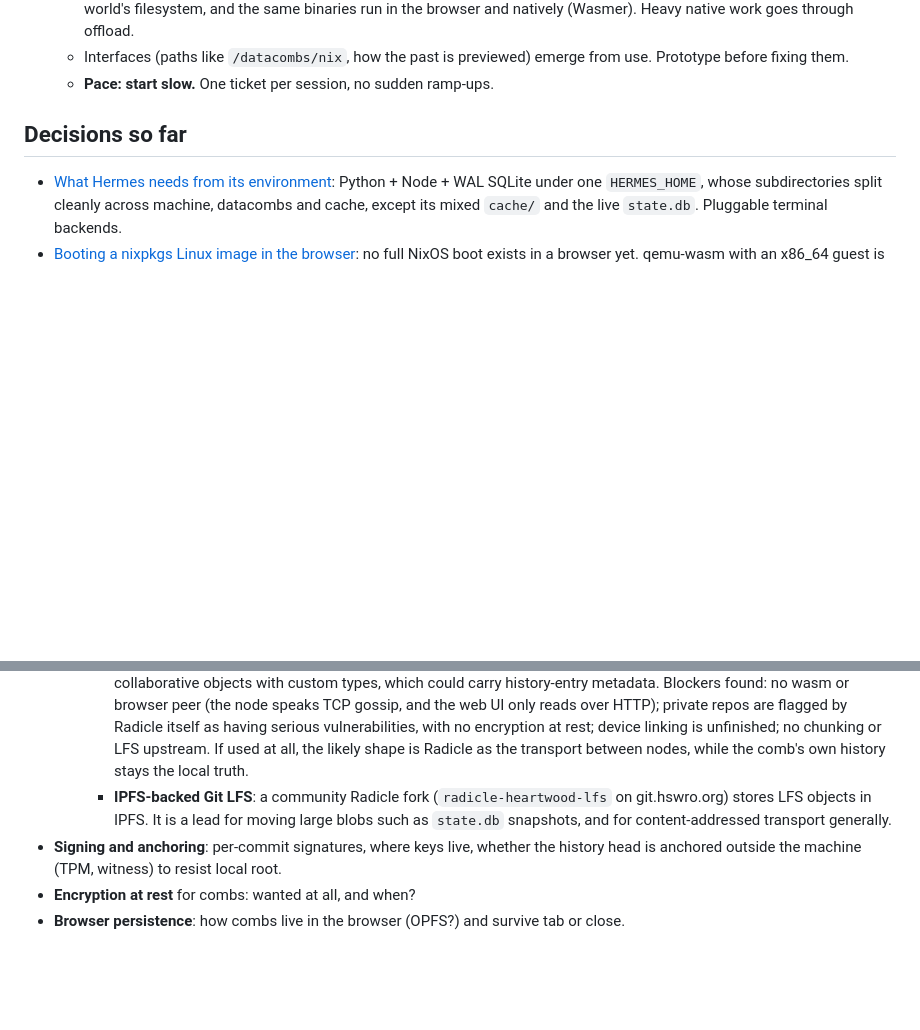
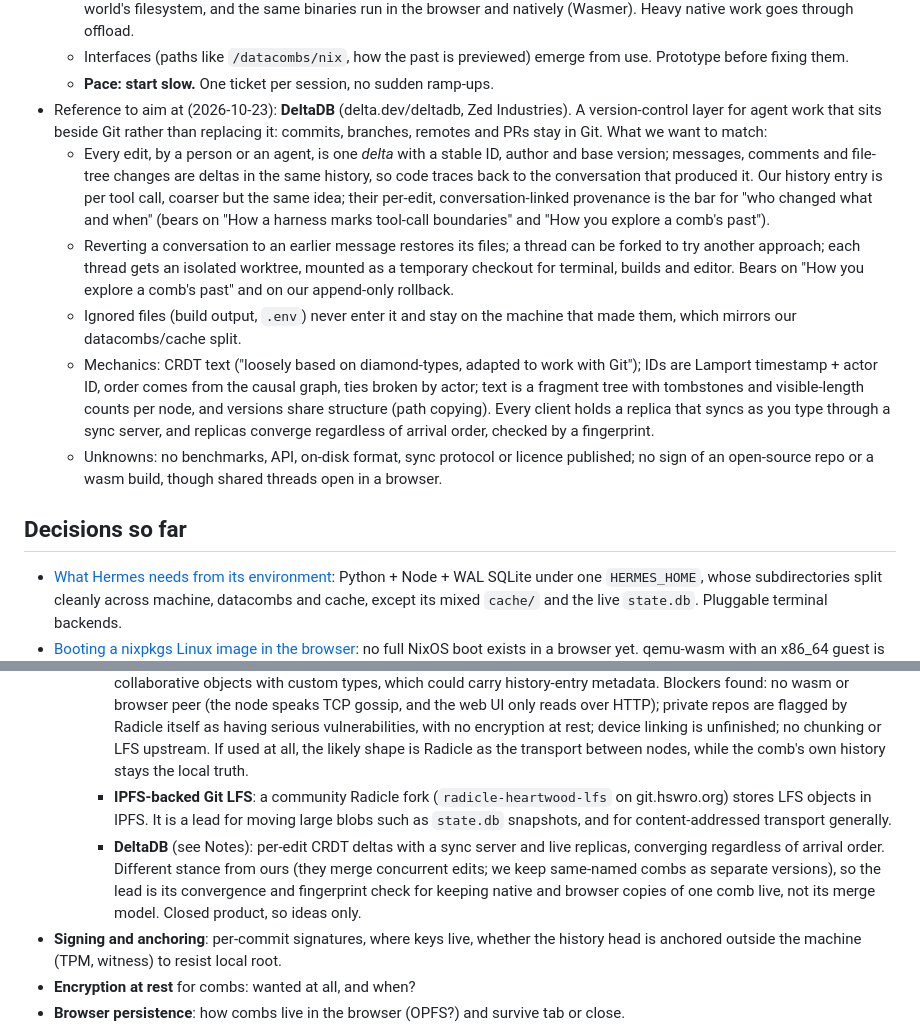
Before and after one commit to fl0rek/gfs, a Markdown page: .scratch/universal-explorer/map.md, 2 parts joined by grey strips. GitHub-like rendering; blank space fills up the shorter version.

Commit message:
map: record DeltaDB as a reference to aim at
Co-Authored-By: Claude Opus 5.5 <noreply@anthropic.com>
Claude-Session: https://claude.ai/code/session_01PUJbosiE3otkXDgqZDd2jM

```diff
--- a/.scratch/universal-explorer/map.md
+++ b/.scratch/universal-explorer/map.md
@@ -20,6 +20,12 @@ A proof-of-concept Universal Explorer runtime that you use daily to run the Herm
   - **No guest VM: we own the harness's world at the syscall level.** The userland is WASIX wasm built with Nix, gfs is the world's filesystem, and the same binaries run in the browser and natively (Wasmer). Heavy native work goes through offload.
   - Interfaces (paths like `/datacombs/nix`, how the past is previewed) emerge from use. Prototype before fixing them.
   - **Pace: start slow.** One ticket per session, no sudden ramp-ups.
+- Reference to aim at (2026-10-23): **DeltaDB** (delta.dev/deltadb, Zed Industries). A version-control layer for agent work that sits beside Git rather than replacing it: commits, branches, remotes and PRs stay in Git. What we want to match:
+  - Every edit, by a person or an agent, is one *delta* with a stable ID, author and base version; messages, comments and file-tree changes are deltas in the same history, so code traces back to the conversation that produced it. Our history entry is per tool call, coarser but the same idea; their per-edit, conversation-linked provenance is the bar for "who changed what and when" (bears on "How a harness marks tool-call boundaries" and "How you explore a comb's past").
+  - Reverting a conversation to an earlier message restores its files; a thread can be forked to try another approach; each thread gets an isolated worktree, mounted as a temporary checkout for terminal, builds and editor. Bears on "How you explore a comb's past" and on our append-only rollback.
+  - Ignored files (build output, `.env`) never enter it and stay on the machine that made them, which mirrors our datacombs/cache split.
+  - Mechanics: CRDT text ("loosely based on diamond-types, adapted to work with Git"); IDs are Lamport timestamp + actor ID, order comes from the causal graph, ties broken by actor; text is a fragment tree with tombstones and visible-length counts per node, and versions share structure (path copying). Every client holds a replica that syncs as you type through a sync server, and replicas converge regardless of arrival order, checked by a fingerprint.
+  - Unknowns: no benchmarks, API, on-disk format, sync protocol or licence published; no sign of an open-source repo or a wasm build, though shared threads open in a browser.
 
 ## Decisions so far
 
@@ -39,6 +45,7 @@ A proof-of-concept Universal Explorer runtime that you use daily to run the Herm
   - Leads (2026-10-13; not a direct adoption, so a source of ideas for future research):
     - **Radicle** (radicle.dev, Rust "heartwood"). Its git-native p2p model maps closely onto combs: one Radicle repo per comb, and each peer's refs in its own namespace keyed by node ID, which matches "same-named combs coexist as versions, no implicit merge". Also of interest: refs signed with Ed25519 per-device keys and delegate thresholds (bears on **Signing and anchoring**); per-repo seeding policies (bears on "sessions see only granted combs"); and CRDT collaborative objects with custom types, which could carry history-entry metadata. Blockers found: no wasm or browser peer (the node speaks TCP gossip, and the web UI only reads over HTTP); private repos are flagged by Radicle itself as having serious vulnerabilities, with no encryption at rest; device linking is unfinished; no chunking or LFS upstream. If used at all, the likely shape is Radicle as the transport between nodes, while the comb's own history stays the local truth.
     - **IPFS-backed Git LFS**: a community Radicle fork (`radicle-heartwood-lfs` on git.hswro.org) stores LFS objects in IPFS. It is a lead for moving large blobs such as `state.db` snapshots, and for content-addressed transport generally.
+    - **DeltaDB** (see Notes): per-edit CRDT deltas with a sync server and live replicas, converging regardless of arrival order. Different stance from ours (they merge concurrent edits; we keep same-named combs as separate versions), so the lead is its convergence and fingerprint check for keeping native and browser copies of one comb live, not its merge model. Closed product, so ideas only.
 - **Signing and anchoring**: per-commit signatures, where keys live, whether the history head is anchored outside the machine (TPM, witness) to resist local root.
 - **Encryption at rest** for combs: wanted at all, and when?
 - **Browser persistence**: how combs live in the browser (OPFS?) and survive tab or close.
```
